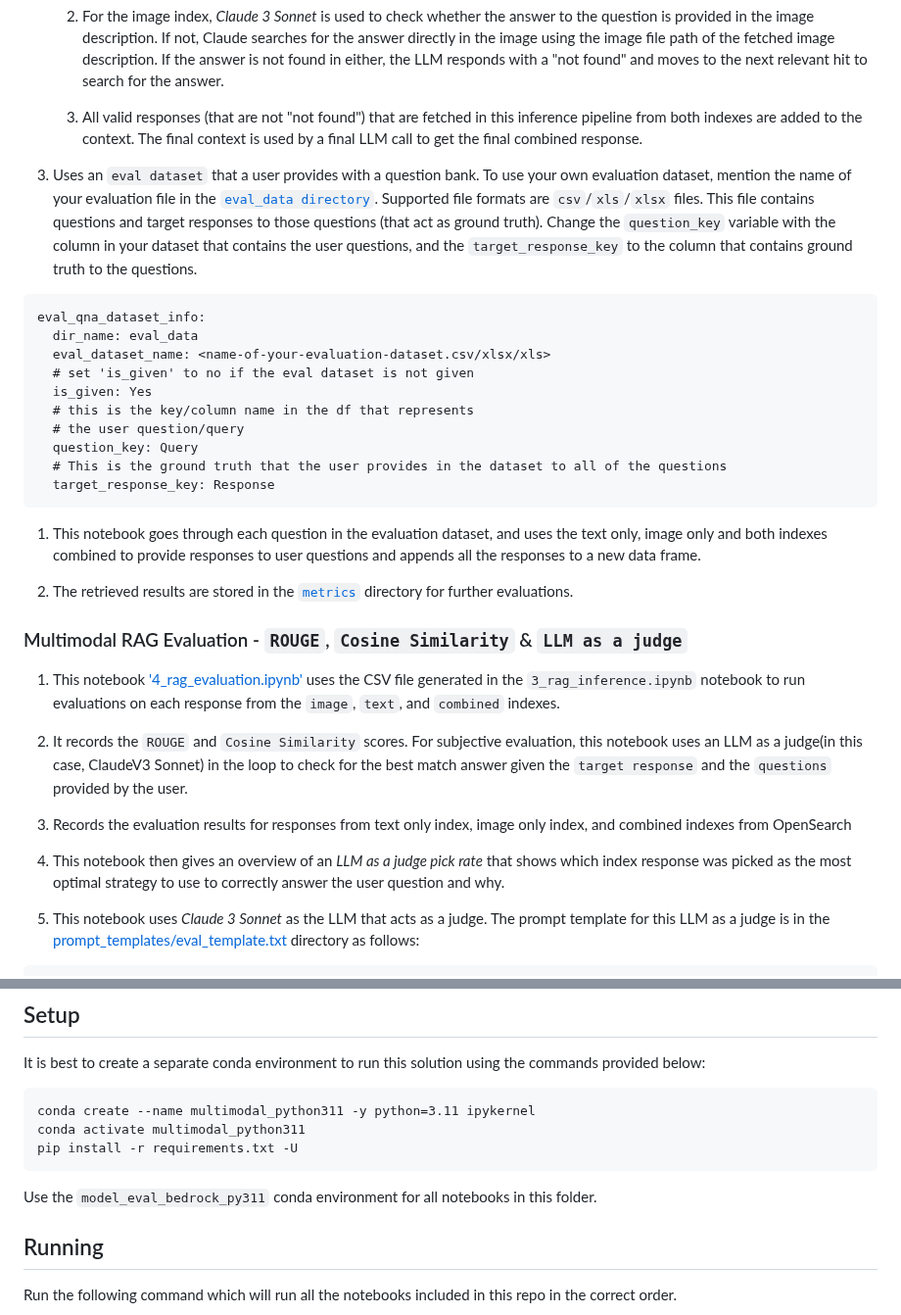
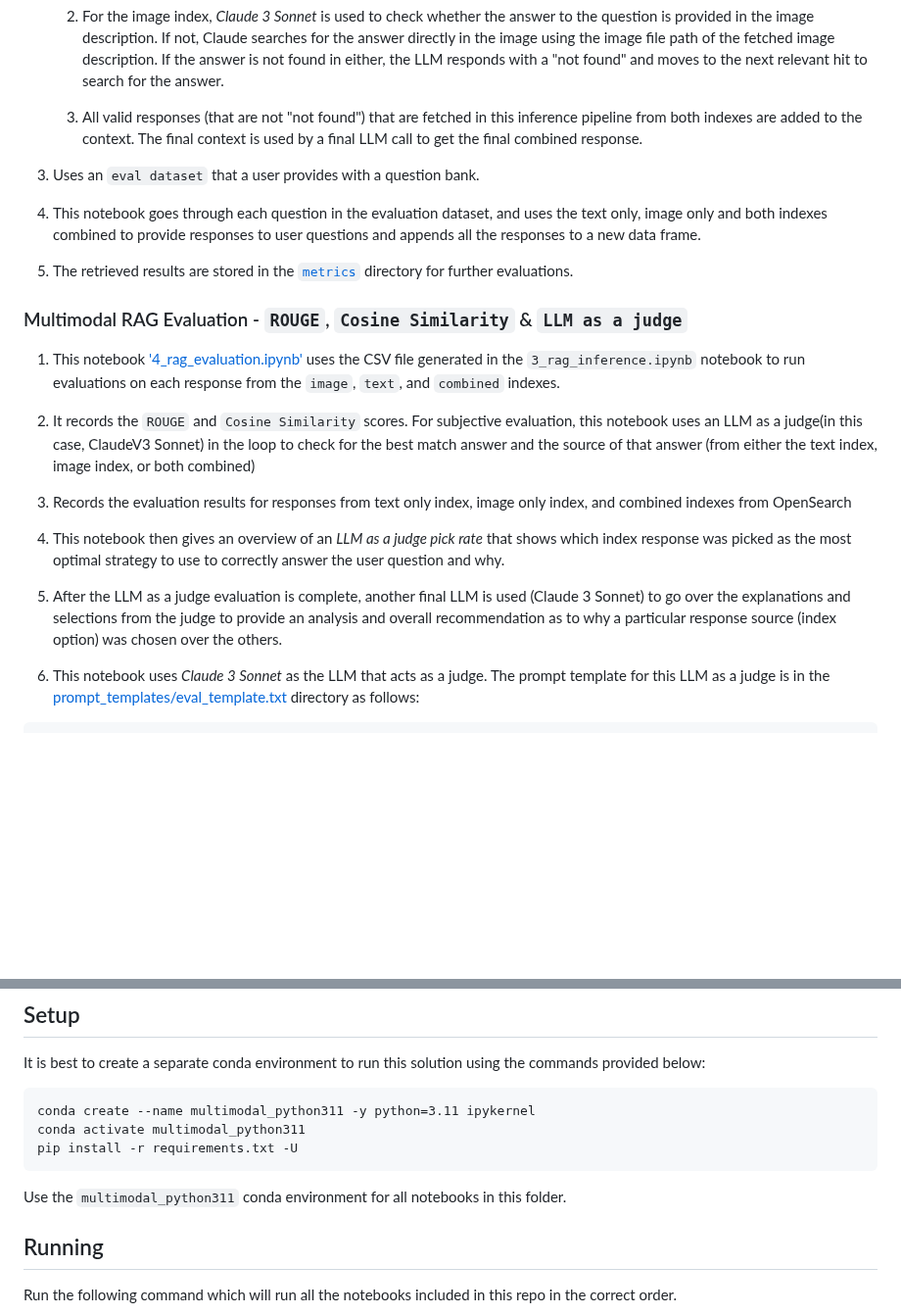
Before and after one commit to aws-samples/multimodal-rag-on-slide-decks, a Markdown page: Blog4-PDF-TitanEmbeddings/README.md, 2 parts joined by grey strips. Shown at 98% size. Drawn GitHub-style; blank space fills up the shorter version.

````diff
--- a/Blog4-PDF-TitanEmbeddings/README.md
+++ b/Blog4-PDF-TitanEmbeddings/README.md
@@ -94,20 +108,7 @@ Now based on the image, create a list of these entities. Your response should be
 
     1. All valid responses (that are not "not found") that are fetched in this inference pipeline from both indexes are added to the context. The final context is used by a final LLM call to get the final combined response.
 
-1. Uses an `eval dataset` that a user provides with a question bank. To use your own evaluation dataset, mention the name of your evaluation file in the [`eval_data directory`](eval_data/). Supported file formats are `csv`/`xls`/`xlsx` files. This file contains questions and target responses to those questions (that act as ground truth). Change the `question_key` variable with the column in your dataset that contains the user questions, and the `target_response_key` to the column that contains ground truth to the questions.
-
-```{.yaml}
-eval_qna_dataset_info:
-  dir_name: eval_data
-  eval_dataset_name: <name-of-your-evaluation-dataset.csv/xlsx/xls>
-  # set 'is_given' to no if the eval dataset is not given
-  is_given: Yes
-  # this is the key/column name in the df that represents
-  # the user question/query
-  question_key: Query
-  # This is the ground truth that the user provides in the dataset to all of the questions
-  target_response_key: Response
-```
+1. Uses an `eval dataset` that a user provides with a question bank.
 
 1. This notebook goes through each question in the evaluation dataset, and uses the text only, image only and both indexes combined to provide responses to user questions and appends all the responses to a new data frame.
 
@@ -117,11 +118,13 @@ eval_qna_dataset_info:
 
 1. This notebook ['4_rag_evaluation.ipynb'](Blog4-PDF-TitanEmbeddings/notebooks/4_rag_evaluation.ipynb) uses the CSV file generated in the `3_rag_inference.ipynb` notebook to run evaluations on each response from the `image`, `text`, and `combined` indexes.
 
-1. It records the `ROUGE` and `Cosine Similarity` scores. For subjective evaluation, this notebook uses an LLM as a judge(in this case, ClaudeV3 Sonnet) in the loop to check for the best match answer given the `target response` and the `questions` provided by the user.
+1. It records the `ROUGE` and `Cosine Similarity` scores. For subjective evaluation, this notebook uses an LLM as a judge(in this case, ClaudeV3 Sonnet) in the loop to check for the best match answer and the source of that answer (from either the text index, image index, or both combined)
 
 1. Records the evaluation results for responses from text only index, image only index, and combined indexes from OpenSearch
 
 1. This notebook then gives an overview of an _LLM as a judge pick rate_ that shows which index response was picked as the most optimal strategy to use to correctly answer the user question and why.
+
+1. After the LLM as a judge evaluation is complete, another final LLM is used (Claude 3 Sonnet) to go over the explanations and selections from the judge to provide an analysis and overall recommendation as to why a particular response source (index option) was chosen over the others.
 
 1. This notebook uses _Claude 3 Sonnet_ as the LLM that acts as a judge. The prompt template for this LLM as a judge is in the [prompt_templates/eval_template.txt](prompt_templates/eval_template.txt) directory as follows:
 
@@ -179,7 +182,7 @@ conda activate multimodal_python311
 pip install -r requirements.txt -U
 ```
 
-Use the `model_eval_bedrock_py311` conda environment for all notebooks in this folder.
+Use the `multimodal_python311` conda environment for all notebooks in this folder.
 
 ## Running
 
````
Also changed, not shown: other parts of Blog4-PDF-TitanEmbeddings/README.md (+38 -24 lines).
